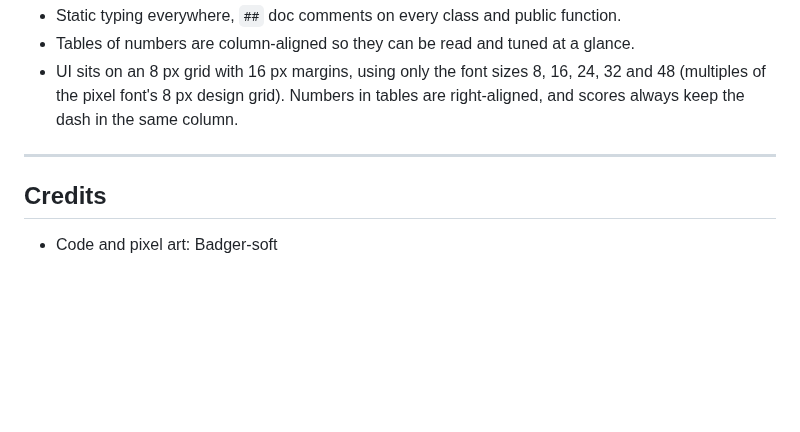
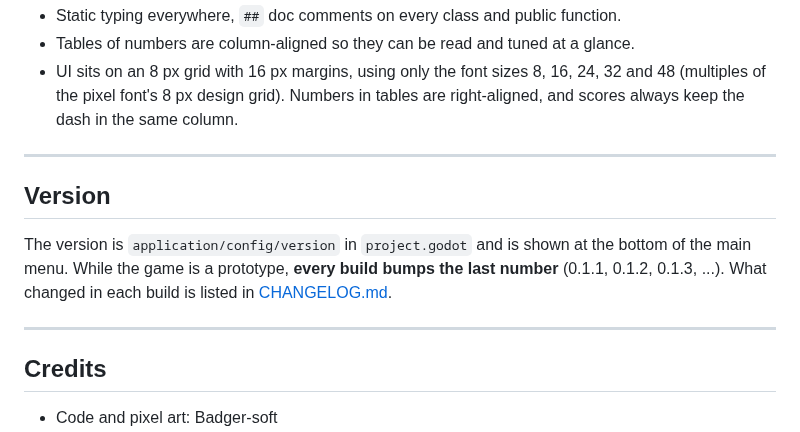
Before and after one commit to badgersoft/IBM27, a Markdown page: README.md, the part around the change. Drawn GitHub-style; blank space fills up the shorter version.

```diff
--- a/README.md
+++ b/README.md
@@ -323,6 +323,15 @@ Command-line options read by the game (after `--`):
 
 ---
 
+## Version
+
+The version is `application/config/version` in `project.godot` and is shown
+at the bottom of the main menu. While the game is a prototype, **every build
+bumps the last number** (0.1.1, 0.1.2, 0.1.3, ...). What changed in each build
+is listed in [CHANGELOG.md](CHANGELOG.md).
+
+---
+
 ## Credits
 
 * Code and pixel art: Badger-soft
```
Also changed, not shown: CHANGELOG.md (added, +28 -0 lines), CLAUDE.md (added, +7 -0 lines), docs/screenshots/main_menu.png, 1 other file.
